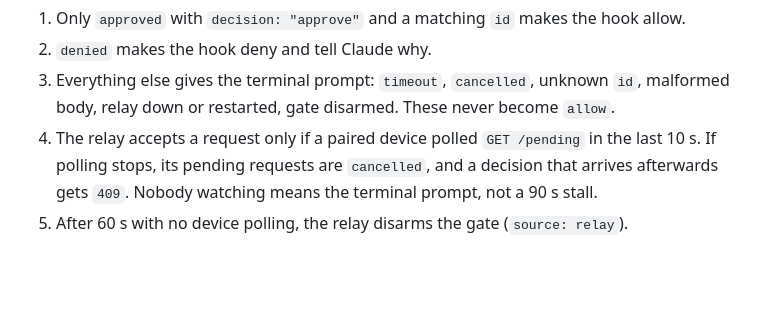
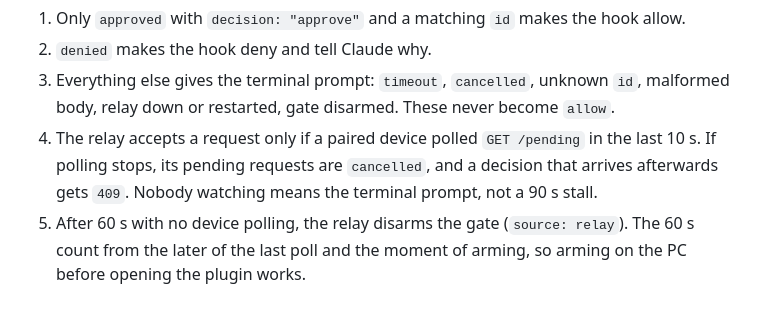
Before and after one commit to ddracoosee-hue/AI-Into-Glass, a Markdown page: contract.md, the part around the change. GitHub-like rendering; blank space fills up the shorter version.

Commit message:
Note the arm-time grace in contract and plan deltas
Co-Authored-By: Claude Opus 5.5 <noreply@anthropic.com>
Claude-Session: https://claude.ai/code/session_01K6GCa8XP6r8ukJXQeLzgSW

```diff
--- a/contract.md
+++ b/contract.md
@@ -114,4 +114,5 @@ In every other case it prints nothing and exits 0, and Claude Code shows its own
 4. The relay accepts a request only if a paired device polled `GET /pending` in the last 10 s. If polling
    stops, its pending requests are `cancelled`, and a decision that arrives afterwards gets `409`.
    Nobody watching means the terminal prompt, not a 90 s stall.
-5. After 60 s with no device polling, the relay disarms the gate (`source: relay`).
+5. After 60 s with no device polling, the relay disarms the gate (`source: relay`). The 60 s count from
+   the later of the last poll and the moment of arming, so arming on the PC before opening the plugin works.
```
Also changed, not shown: docs/plan-deltas.md (+1 -1 lines).
